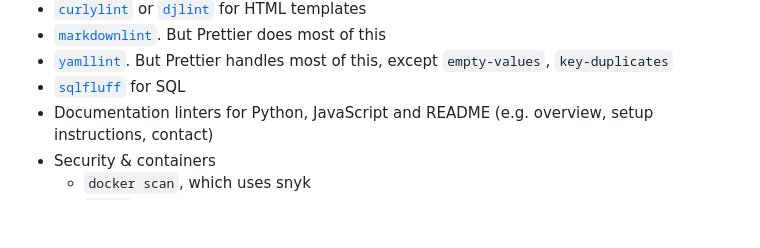
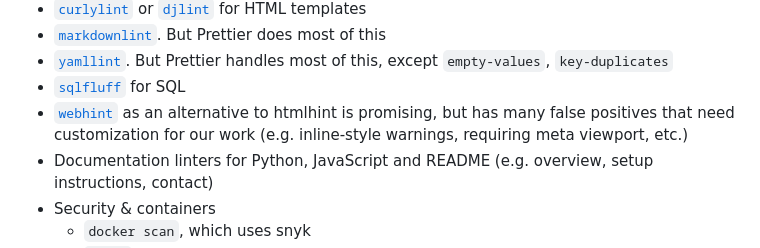
Before and after one commit to gramener/builderrors, a Markdown page: CONTRIBUTING.md, the part around the change. GitHub-like rendering; blank space fills up the shorter version.

Commit message:
DOC: Add webhint suggestion

```diff
--- a/CONTRIBUTING.md
+++ b/CONTRIBUTING.md
@@ -21,6 +21,7 @@ If you have more tests to suggest, please raise an [issue](https://github.com/gr
 - [`markdownlint`](https://www.npmjs.com/package/markdownlint). But Prettier does most of this
 - [`yamllint`](https://yamllint.readthedocs.io/). But Prettier handles most of this, except `empty-values`, `key-duplicates`
 - [`sqlfluff`](https://github.com/sqlfluff/sqlfluff) for SQL
+- [`webhint`](https://webhint.io/) as an alternative to htmlhint is promising, but has many false positives that need customization for our work (e.g. inline-style warnings, requiring meta viewport, etc.)
 - Documentation linters for Python, JavaScript and README (e.g. overview, setup instructions, contact)
 - Security & containers
   - `docker scan`, which uses snyk
```
